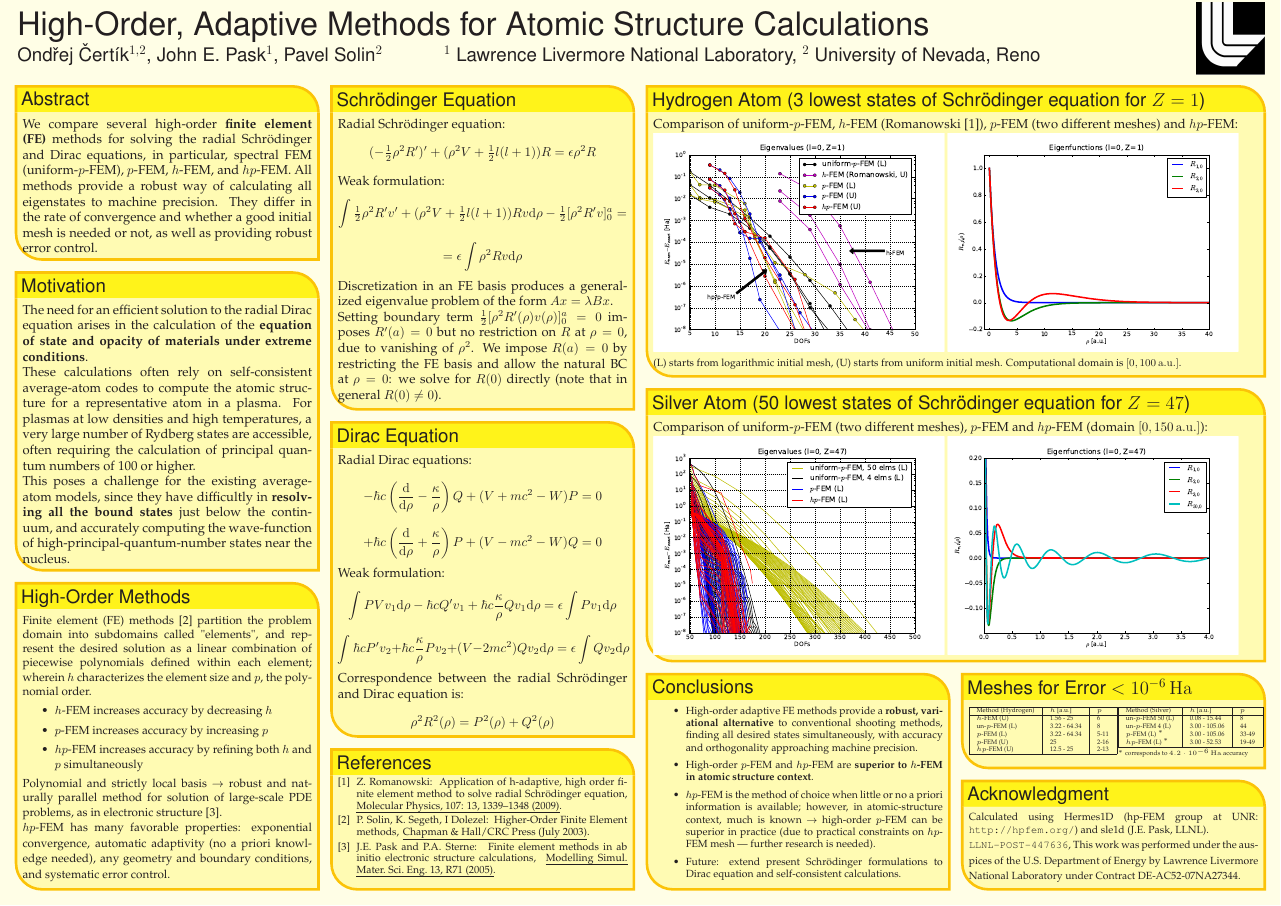
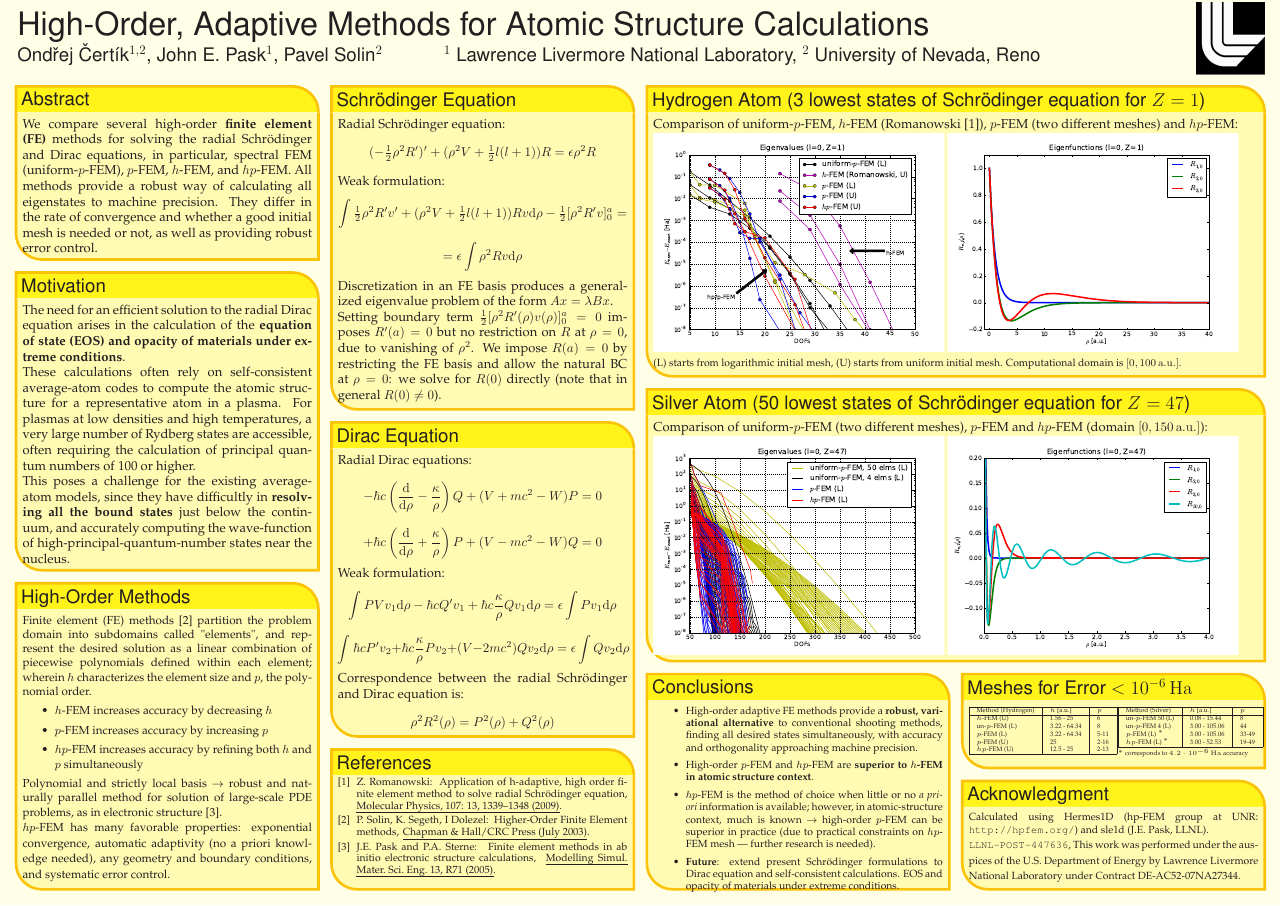
Before and after one commit to certik/cos-10-poster, a LaTeX poster (poster_landscape.tex): the whole page. Compiled offline with pdfLaTeX.

Commit message:
More things

```diff
--- a/poster_landscape.tex
+++ b/poster_landscape.tex
@@ -180,8 +180,8 @@
   \headerbox{Motivation}{name=motivation,column=0,below=contribution}{
 %%%%%%%%%%%%%%%%%%%%%%%%%%%%%%%%%%%%%%%%%%%%%%%%%%%%%%%%%%%%%%%%%%%%%%%%%%%%%%
 The need for an efficient solution to the radial Dirac equation arises
-in the calculation of the \textbf{equation of state and opacity of materials
-under extreme conditions}.
+in the calculation of the \textbf{equation of state (EOS) and opacity of
+materials under extreme conditions}.
 
 These calculations often rely on
 self-consistent average-atom codes to compute the atomic structure for a
@@ -324,12 +324,13 @@ variational alternative} to
 conventional shooting methods, finding all desired states simultaneously, with
 accuracy and orthogonality approaching machine precision.
 \item High-order $p$-FEM and $hp$-FEM are \textbf{superior to $h$-FEM in atomic structure context}.
-\item $hp$-FEM is the method of choice when little or no a priori information is
-available; however, in atomic-structure context, much is known $\to$ high-order
-$p$-FEM can be superior in practice (due to practical constraints on $hp$-FEM
-mesh --- further research is needed).
-\item Future: extend present Schr\"odinger formulations to Dirac equation and
-self-consistent calculations.
+\item $hp$-FEM is the method of choice when little or no \textit{a priori}
+information is available; however, in atomic-structure context, much is known
+$\to$ high-order $p$-FEM can be superior in practice (due to practical
+constraints on $hp$-FEM mesh --- further research is needed).
+\item \textbf{Future}: extend present Schr\"odinger formulations to Dirac
+equation and self-consistent calculations. EOS and opacity of materials under
+extreme conditions.
 \end{itemize}
   }%
 %%%%%%%%%%%%%%%%%%%%%%%%%%%%%%%%%%%%%%%%%%%%%%%%%%%%%%%%%%%%%%%%%%%%%%%%%%%%%%
```
